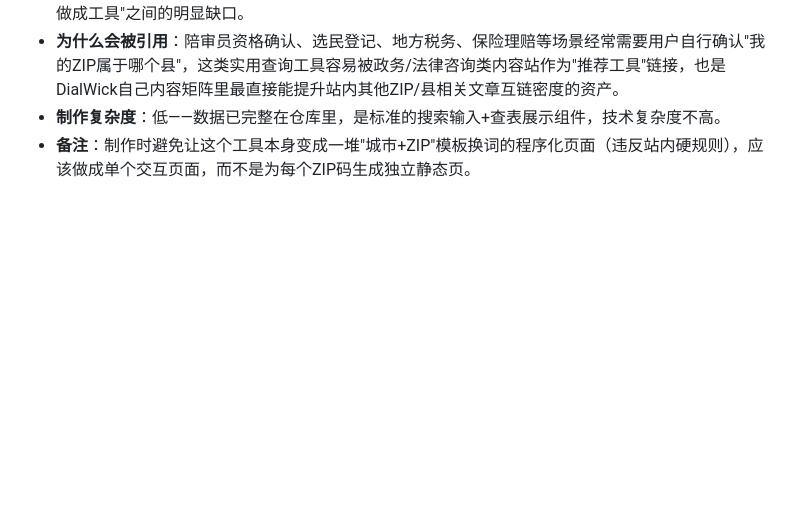
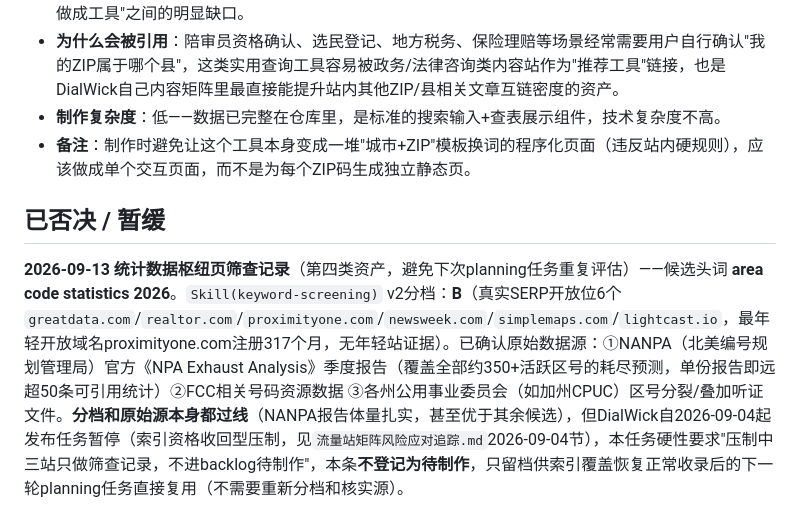
Before and after one commit to zhangwenhao66/dialwick, a Markdown page: linkable-asset-backlog.md, the part around the change. Rendered like a GitHub page; blank space fills up the shorter version.

Commit message:
linkable-asset-planning: 统计数据枢纽页筛查记录（area code statistics 2026，v2=B已过线，压制中暂不进backlog）
Co-Authored-By: Claude Sonnet 5 <noreply@anthropic.com>

```diff
--- a/linkable-asset-backlog.md
+++ b/linkable-asset-backlog.md
@@ -73,3 +73,7 @@
 - **为什么会被引用**：陪审员资格确认、选民登记、地方税务、保险理赔等场景经常需要用户自行确认"我的ZIP属于哪个县"，这类实用查询工具容易被政务/法律咨询类内容站作为"推荐工具"链接，也是DialWick自己内容矩阵里最直接能提升站内其他ZIP/县相关文章互链密度的资产。
 - **制作复杂度**：低——数据已完整在仓库里，是标准的搜索输入+查表展示组件，技术复杂度不高。
 - **备注**：制作时避免让这个工具本身变成一堆"城市+ZIP"模板换词的程序化页面（违反站内硬规则），应该做成单个交互页面，而不是为每个ZIP码生成独立静态页。
+
+## 已否决 / 暂缓
+
+**2026-09-13 统计数据枢纽页筛查记录**（第四类资产，避免下次planning任务重复评估）——候选头词 **area code statistics 2026**。`Skill(keyword-screening)` v2分档：**B**（真实SERP开放位6个 `greatdata.com`/`realtor.com`/`proximityone.com`/`newsweek.com`/`simplemaps.com`/`lightcast.io`，最年轻开放域名proximityone.com注册317个月，无年轻站证据）。已确认原始数据源：①NANPA（北美编号规划管理局）官方《NPA Exhaust Analysis》季度报告（覆盖全部约350+活跃区号的耗尽预测，单份报告即远超50条可引用统计）②FCC相关号码资源数据 ③各州公用事业委员会（如加州CPUC）区号分裂/叠加听证文件。**分档和原始源本身都过线**（NANPA报告体量扎实，甚至优于其余候选），但DialWick自2026-09-04起发布任务暂停（索引资格收回型压制，见`流量站矩阵风险应对追踪.md`2026-09-04节），本任务硬性要求"压制中三站只做筛查记录，不进backlog待制作"，本条**不登记为待制作**，只留档供索引覆盖恢复正常收录后的下一轮planning任务直接复用（不需要重新分档和核实源）。
```
